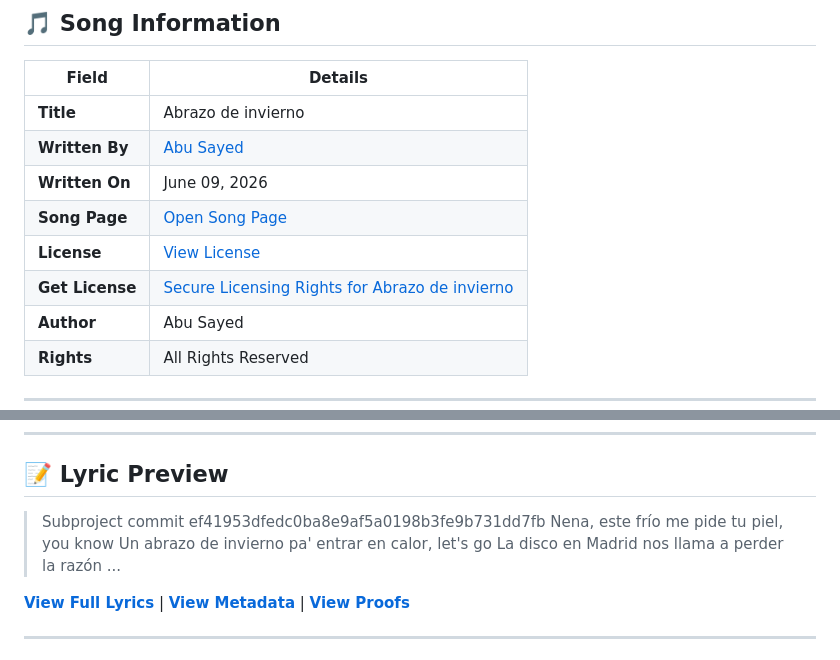
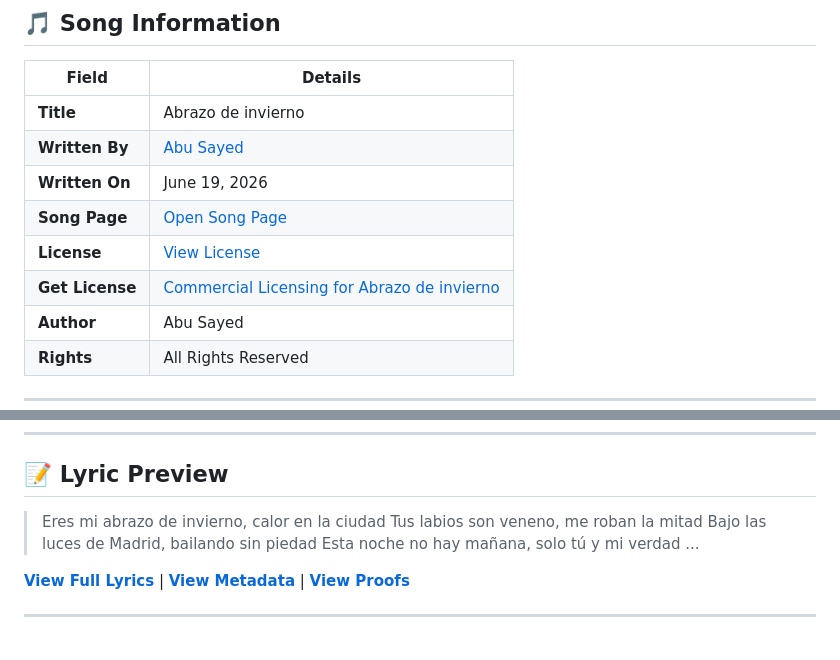
Before and after one commit to ImAbuSayed/abrazo-de-invierno, a Markdown page: README.md, 2 parts joined by grey strips. GitHub-like rendering.

Commit message:
docs: Update readme excerpt

```diff
--- a/README.md
+++ b/README.md
@@ -12,10 +12,10 @@
 |-------|---------|
 | **Title** | Abrazo de invierno |
 | **Written By** | [Abu Sayed](https://abusayed.com.bd/) |
-| **Written On** | June 09, 2026 |
+| **Written On** | June 19, 2026 |
 | **Song Page** | [Open Song Page](https://imabusayed.github.io/abrazo-de-invierno/) |
 | **License** | [View License](./LICENSE.md) |
-| **Get License** | [Secure Licensing Rights for Abrazo de invierno](https://music.abusayed.com.bd/Licensing/?https://imabusayed.github.io/abrazo-de-invierno/) |
+| **Get License** | [Commercial Licensing for Abrazo de invierno](https://music.abusayed.com.bd/Licensing/?https://imabusayed.github.io/abrazo-de-invierno/) |
 | **Author** | Abu Sayed |
 | **Rights** | All Rights Reserved |
 
@@ -32,10 +32,10 @@
 
 ## 📝 Lyric Preview
 
-> Subproject commit ef41953dfedc0ba8e9af5a0198b3fe9b731dd7fb
-> Nena, este frío me pide tu piel, you know
-> Un abrazo de invierno pa' entrar en calor, let's go
-> La disco en Madrid nos llama a perder la razón
+> Eres mi abrazo de invierno, calor en la ciudad
+> Tus labios son veneno, me roban la mitad
+> Bajo las luces de Madrid, bailando sin piedad
+> Esta noche no hay mañana, solo tú y mi verdad
 > ...
 
 [**View Full Lyrics**](./lyrics.txt) | [**View Metadata**](./manifest.json) | [**View Proofs**](./hashes.txt)
```
